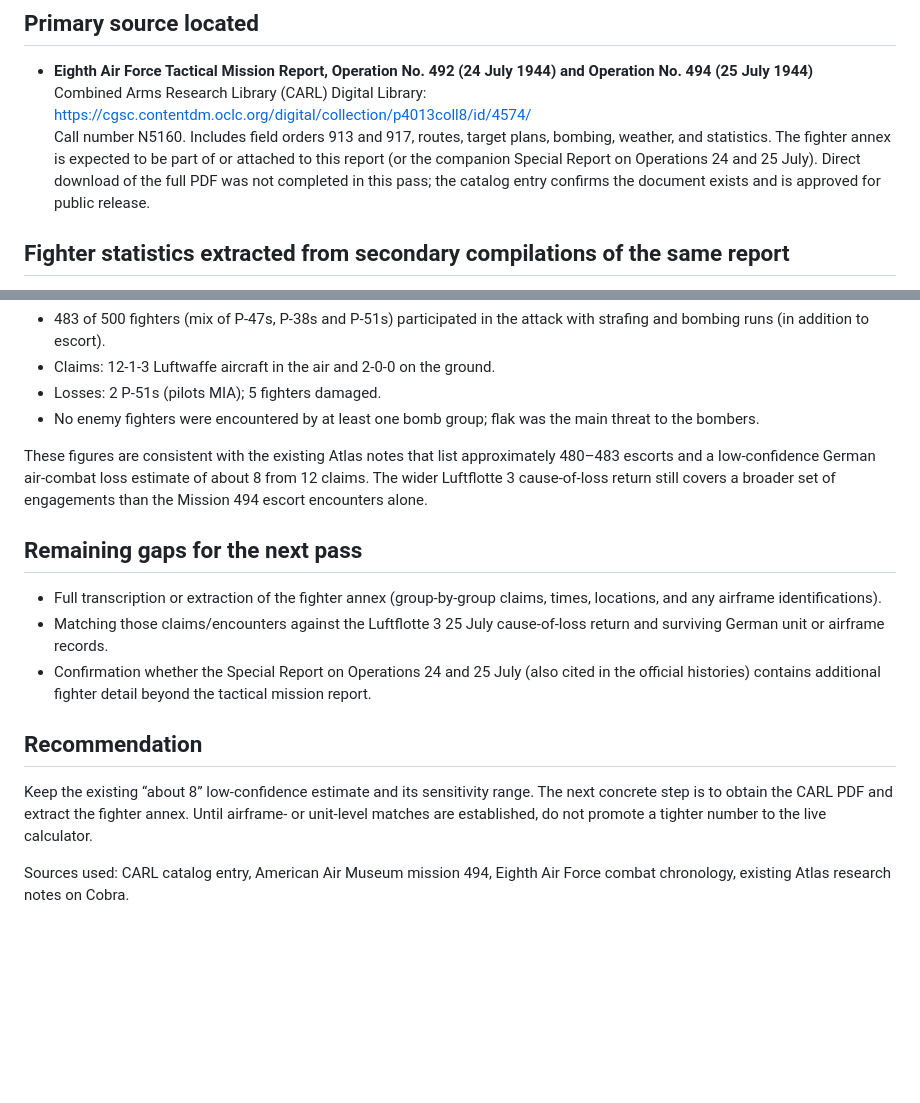
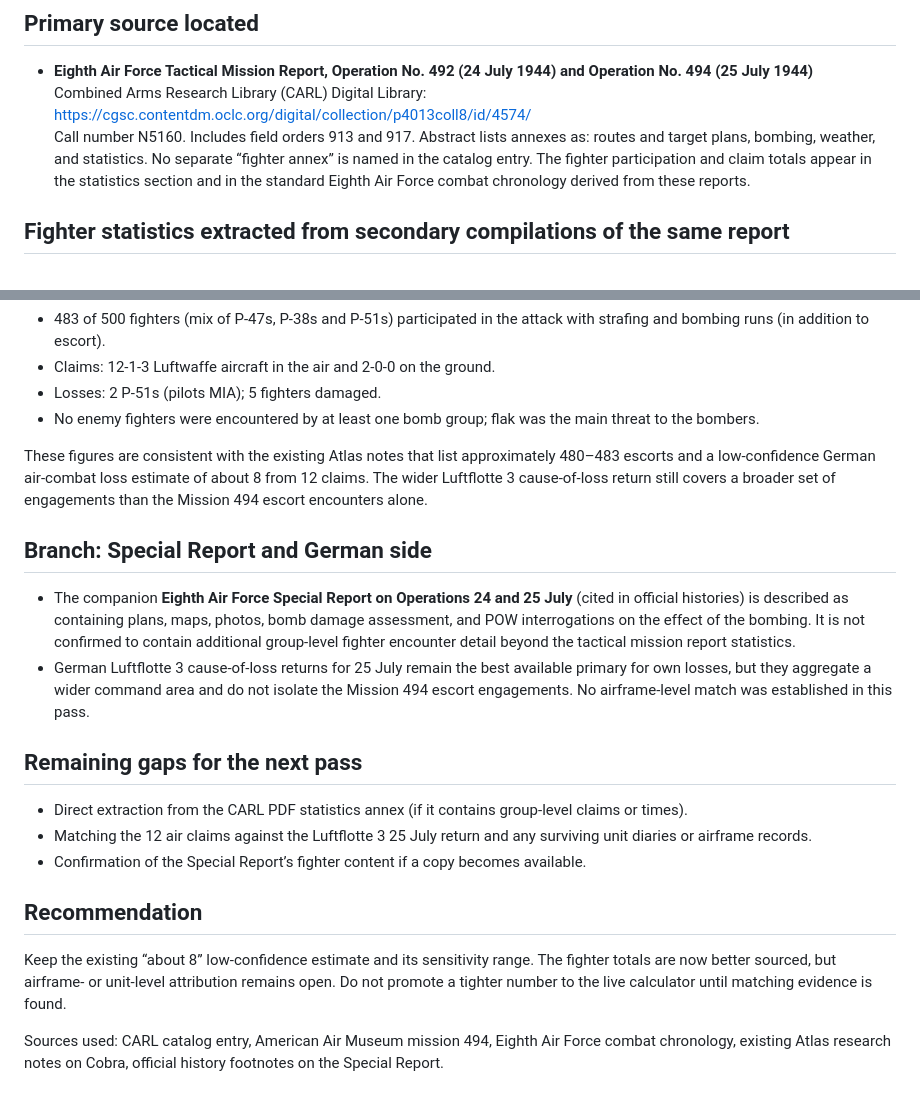
Before and after one commit to hound83/ww2-airwar, a Markdown page: research/sources/atlas-cobra-mission-494-attribution-2026-11-12.md, 2 parts joined by grey strips. Rendered like a GitHub page; blank space fills up the shorter version.

Commit message:
research: update Cobra Mission 494 pass — annex list and fighter statistics confirmation

```diff
--- a/research/sources/atlas-cobra-mission-494-attribution-2026-11-12.md
+++ b/research/sources/atlas-cobra-mission-494-attribution-2026-11-12.md
@@ -11,7 +11,7 @@ Bounded research task to tighten the existing low-confidence Cobra estimate by l
 ## Primary source located
 - **Eighth Air Force Tactical Mission Report, Operation No. 492 (24 July 1944) and Operation No. 494 (25 July 1944)**
   Combined Arms Research Library (CARL) Digital Library: https://cgsc.contentdm.oclc.org/digital/collection/p4013coll8/id/4574/
-  Call number N5160. Includes field orders 913 and 917, routes, target plans, bombing, weather, and statistics. The fighter annex is expected to be part of or attached to this report (or the companion Special Report on Operations 24 and 25 July). Direct download of the full PDF was not completed in this pass; the catalog entry confirms the document exists and is approved for public release.
+  Call number N5160. Includes field orders 913 and 917. Abstract lists annexes as: routes and target plans, bombing, weather, and statistics. No separate “fighter annex” is named in the catalog entry. The fighter participation and claim totals appear in the statistics section and in the standard Eighth Air Force combat chronology derived from these reports.
 
 ## Fighter statistics extracted from secondary compilations of the same report
 From the American Air Museum mission page and the standard Eighth Air Force combat chronology (both drawing on the tactical mission reports):
@@ -23,12 +23,16 @@ From the American Air Museum mission page and the standard Eighth Air Force comb
 
 These figures are consistent with the existing Atlas notes that list approximately 480–483 escorts and a low-confidence German air-combat loss estimate of about 8 from 12 claims. The wider Luftflotte 3 cause-of-loss return still covers a broader set of engagements than the Mission 494 escort encounters alone.
 
+## Branch: Special Report and German side
+- The companion **Eighth Air Force Special Report on Operations 24 and 25 July** (cited in official histories) is described as containing plans, maps, photos, bomb damage assessment, and POW interrogations on the effect of the bombing. It is not confirmed to contain additional group-level fighter encounter detail beyond the tactical mission report statistics.
+- German Luftflotte 3 cause-of-loss returns for 25 July remain the best available primary for own losses, but they aggregate a wider command area and do not isolate the Mission 494 escort engagements. No airframe-level match was established in this pass.
+
 ## Remaining gaps for the next pass
-- Full transcription or extraction of the fighter annex (group-by-group claims, times, locations, and any airframe identifications).
-- Matching those claims/encounters against the Luftflotte 3 25 July cause-of-loss return and surviving German unit or airframe records.
-- Confirmation whether the Special Report on Operations 24 and 25 July (also cited in the official histories) contains additional fighter detail beyond the tactical mission report.
+- Direct extraction from the CARL PDF statistics annex (if it contains group-level claims or times).
+- Matching the 12 air claims against the Luftflotte 3 25 July return and any surviving unit diaries or airframe records.
+- Confirmation of the Special Report’s fighter content if a copy becomes available.
 
 ## Recommendation
-Keep the existing “about 8” low-confidence estimate and its sensitivity range. The next concrete step is to obtain the CARL PDF and extract the fighter annex. Until airframe- or unit-level matches are established, do not promote a tighter number to the live calculator.
+Keep the existing “about 8” low-confidence estimate and its sensitivity range. The fighter totals are now better sourced, but airframe- or unit-level attribution remains open. Do not promote a tighter number to the live calculator until matching evidence is found.
 
-Sources used: CARL catalog entry, American Air Museum mission 494, Eighth Air Force combat chronology, existing Atlas research notes on Cobra.
+Sources used: CARL catalog entry, American Air Museum mission 494, Eighth Air Force combat chronology, existing Atlas research notes on Cobra, official history footnotes on the Special Report.
```
